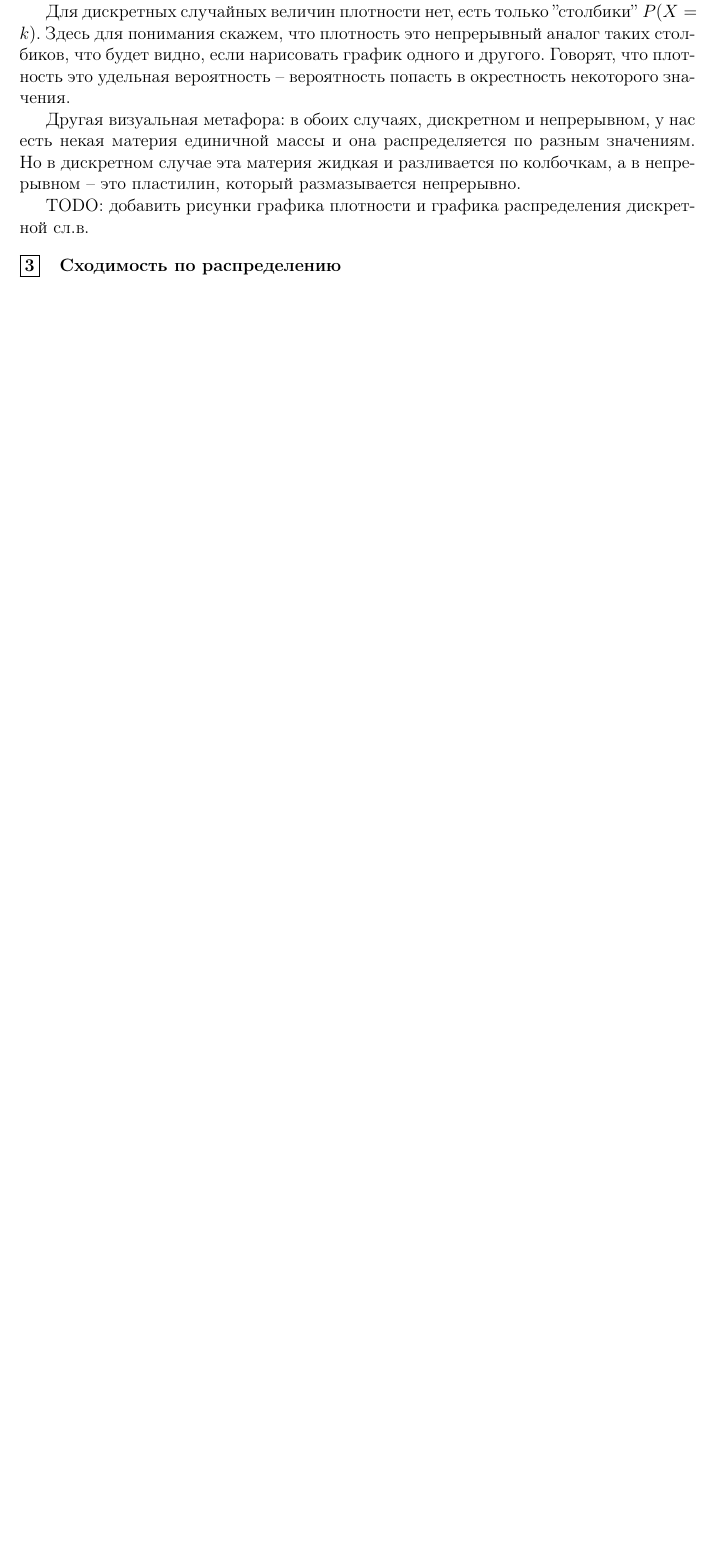
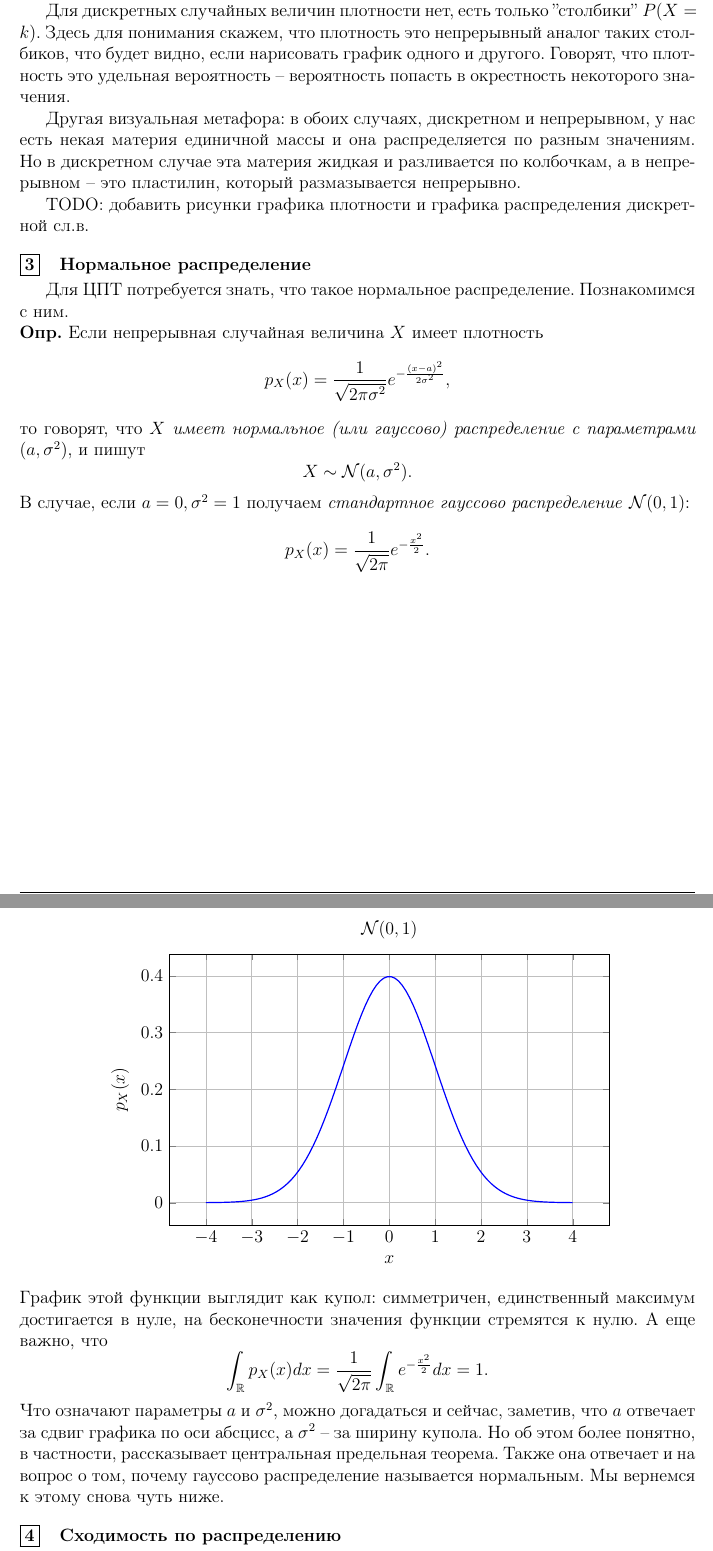
Before and after one commit to BadApproximator/probability_theory, a LaTeX document (Tex/probability/probability_theory_and_practice.tex): part of page 57 of 62 before the commit and two parts of pages 57 and 58 of 63 after it, the two joined at a grey line, cut so that both start at the same text, the shorter picture padded with empty space. Compiled offline with pdfLaTeX.

Commit message:
PR: add text about normal distribution

```diff
--- a/Tex/probability/probability_theory_and_practice.tex
+++ b/Tex/probability/probability_theory_and_practice.tex
@@ -2806,6 +2806,45 @@ p_X(x) = F_X'(x), \quad x \in \R,
 
 TODO: добавить рисунки графика плотности и графика распределения дискретной сл.в.
 
+\subpoint{Нормальное распределение}
+
+Для ЦПТ потребуется знать, что такое нормальное распределение. Познакомимся с ним.
+
+\df Если непрерывная случайная величина $X$ имеет плотность
+\[
+p_X(x) = \frac{1}{\sqrt{2\pi \s^2}} e^{- \frac{(x-a)^2}{2\s^2}},
+\]
+то говорят, что \textit{$X$ имеет нормальное (или гауссово) распределение с параметрами $(a, \s^2)$}, и пишут
+\[
+X \sim \mathcal{N}(a,\s^2).
+\]
+В случае, если \mbox{$a=0, \s^2 = 1$} получаем \textit{стандартное гауссово распределение} $\mathcal{N}(0,1)$:
+\[
+p_X(x) = \frac{1}{\sqrt{2\pi}} e^{-\frac{x^2}{2}}.
+\]
+\begin{center}
+\begin{tikzpicture}
+\begin{axis}[
+    domain=-4:4,
+    samples=100,
+    xlabel={$x$},
+    ylabel={$p_X(x)$},
+    title={$\mathcal{N}(0,1)$},
+    grid=both,
+    width=12cm,
+    height=8cm,
+]
+\addplot[blue, thick]
+    {1/sqrt(2*pi) * exp(-x^2/2)};
+\end{axis}
+\end{tikzpicture}
+\end{center}
+График этой функции выглядит как купол: симметричен, единственный максимум достигается в нуле, на бесконечности значения функции стремятся к нулю. А еще важно, что
+\[
+\int_\R p_X(x) dx = \frac{1}{\sqrt{2\pi}} \int_\R e^{-\frac{x^2}{2}} dx = 1.
+\]
+Что означают параметры $a$ и $\s^2$, можно догадаться и сейчас, заметив, что $a$ отвечает за сдвиг графика по оси абсцисс, а $\s^2$ -- за ширину купола. Но об этом более понятно, в частности, рассказывает центральная предельная теорема. Также она отвечает и на вопрос о том, почему гауссово распределение называется нормальным. Мы вернемся к этому снова чуть ниже.
+
 \subpoint{Сходимость по распределению}
 В разделе о ЗБЧ фигурировала сходимость по вероятности. Логично предположить, что если $X_n \myarrow{P} X$, то распределения $P_{X_n}$ случайных величин $X_n$ в каком-то смысле сходятся к распределению $P_X$ величины $X$.
 
@@ -2824,7 +2863,8 @@ X_n \myarrow{d} X.
 
 Впрочем, это не говорит о бесполезности данной сходимость, так как, по сути, распределение это ключевая составляющая случайной величины, ее не физическая, а вероятностная природа. Зная распределение, мы знаем ее математическое ожидание и дисперсию, вероятности событий.
 
-\subpoint{1 и 2 формулировки ЦПТ}
+\subpoint{1-я и 2-я формулировки ЦПТ}
+
 
 \subpoint{3-я формулировка ЦПТ и скорость сходимости}
 
```
Also changed, not shown: 1 other file.
